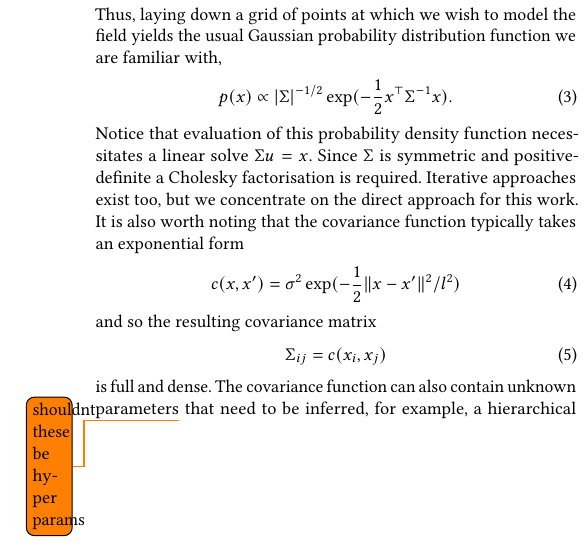
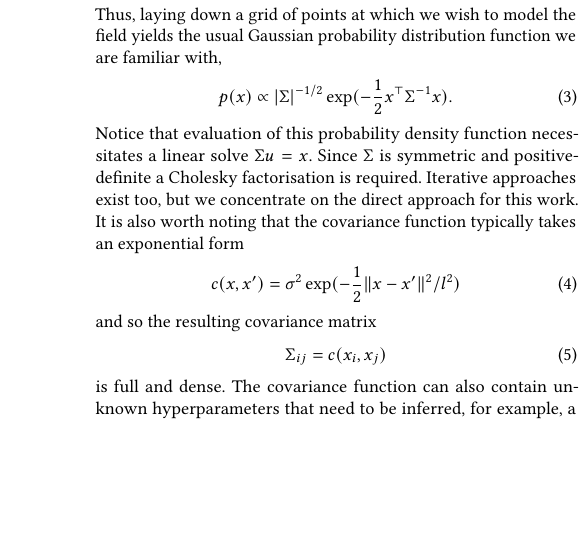
Before and after one commit to PECOS-KNL/kernels, a LaTeX paper (knl-paper/paper.tex, which reads knl-paper/damon.tex): part of one column of page 4 of 6, cut so that both start at the same text, the shorter picture padded with empty space. Compiled offline with pdfLaTeX.

Commit message:
Address comment re hyperparameters

```diff
--- a/knl-paper/damon.tex
+++ b/knl-paper/damon.tex
@@ -44,7 +44,7 @@ and so the resulting covariance matrix
   \Sigma_{ij} = c(x_i, x_j)
 \end{equation}
 is full and dense.  The covariance function can also contain
-unknown parameters\todo{shouldnt these be hyper params}
+unknown hyperparameters
 that need to be inferred, for example, a hierarchical
 Bayesian setting.  The usual approach to evaluate the
 probability density function is:
```
